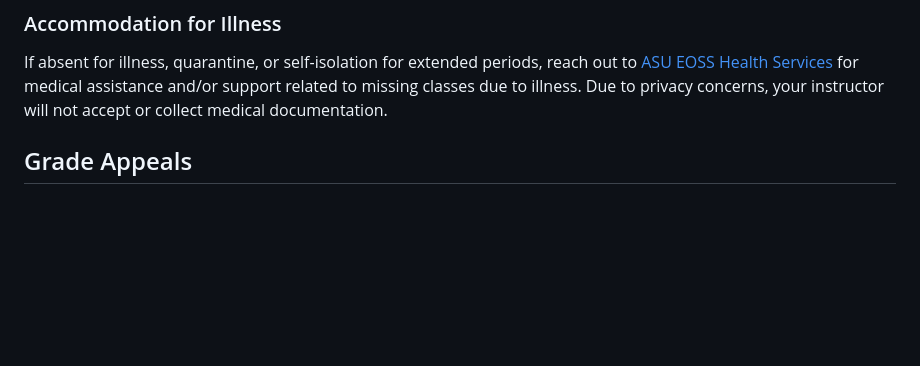
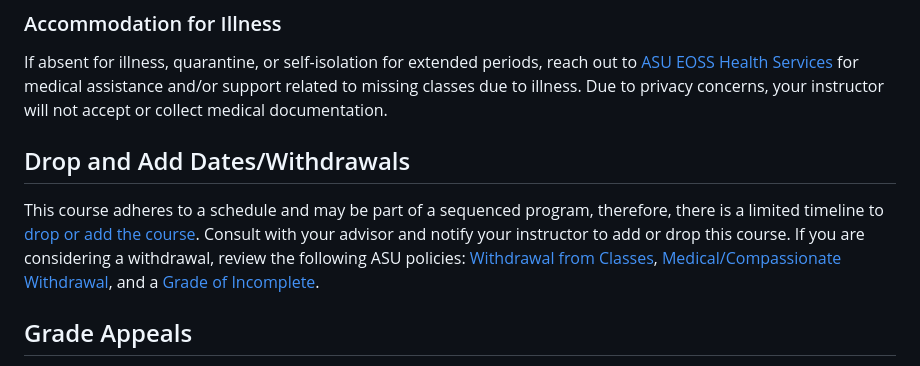
Before and after one commit to Watts-College/watts-course-policies, a Markdown page: index.md, the part around the change. GitHub-like rendering; blank space fills up the shorter version.

```diff
--- a/index.md
+++ b/index.md
@@ -105,6 +105,10 @@ In accordance with SSM 201-18:
 ### Accommodation for Illness
 
 If absent for illness, quarantine, or self-isolation for extended periods, reach out to [ASU EOSS Health Services](https://eoss.asu.edu/health) for medical assistance and/or support related to missing classes due to illness. Due to privacy concerns, your instructor will not accept or collect medical documentation.
+
+## Drop and Add Dates/Withdrawals
+
+This course adheres to a schedule and may be part of a sequenced program, therefore, there is a limited timeline to [drop or add the course](https://students.asu.edu/academic-calendar). Consult with your advisor and notify your instructor to add or drop this course. If you are considering a withdrawal, review the following ASU policies: [Withdrawal from Classes](http://www.asu.edu/aad/manuals/ssm/ssm201-08.html), [Medical/Compassionate Withdrawal](https://public.powerdms.com/ASU/documents/1560509), and a [Grade of Incomplete](https://public.powerdms.com/ASU/documents/1560530).
 
 ## Grade Appeals
 
```
